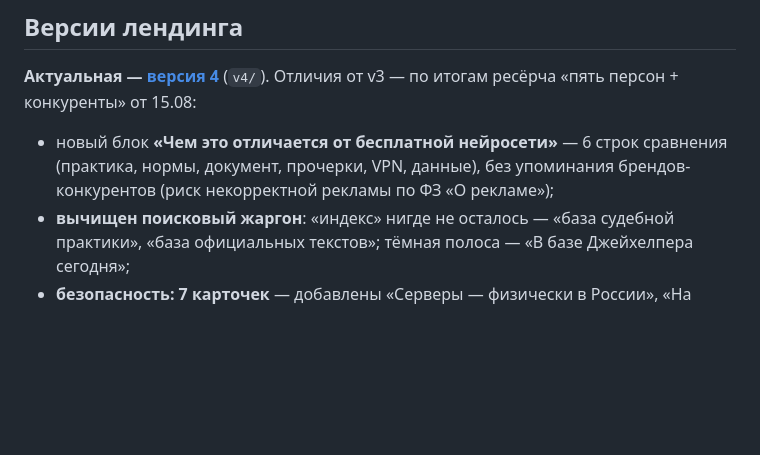
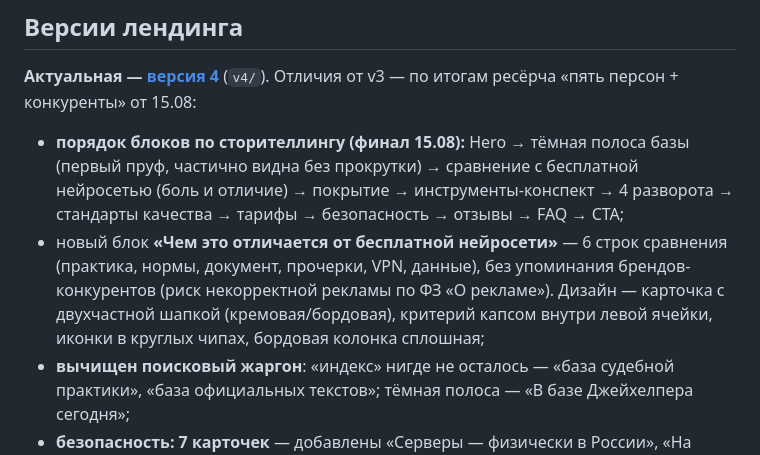
Before and after one commit to TuzovGleb/jhelper-prototype, a Markdown page: README.md, the part around the change. Drawn GitHub-style; blank space fills up the shorter version.

Commit message:
README: финальный порядок блоков v4 и дизайн сравнения
Co-Authored-By: Claude Opus 5 <noreply@anthropic.com>

```diff
--- a/README.md
+++ b/README.md
@@ -11,7 +11,8 @@
 
 **Актуальная — [версия 4](https://tuzovgleb.github.io/jhelper-prototype/v4/)** (`v4/`). Отличия от v3 — по итогам ресёрча «пять персон + конкуренты» от 15.08:
 
-- новый блок **«Чем это отличается от бесплатной нейросети»** — 6 строк сравнения (практика, нормы, документ, прочерки, VPN, данные), без упоминания брендов-конкурентов (риск некорректной рекламы по ФЗ «О рекламе»);
+- **порядок блоков по сторителлингу (финал 15.08):** Hero → тёмная полоса базы (первый пруф, частично видна без прокрутки) → сравнение с бесплатной нейросетью (боль и отличие) → покрытие → инструменты-конспект → 4 разворота → стандарты качества → тарифы → безопасность → отзывы → FAQ → CTA;
+- новый блок **«Чем это отличается от бесплатной нейросети»** — 6 строк сравнения (практика, нормы, документ, прочерки, VPN, данные), без упоминания брендов-конкурентов (риск некорректной рекламы по ФЗ «О рекламе»). Дизайн — карточка с двухчастной шапкой (кремовая/бордовая), критерий капсом внутри левой ячейки, иконки в круглых чипах, бордовая колонка сплошная;
 - **вычищен поисковый жаргон**: «индекс» нигде не осталось — «база судебной практики», «база официальных текстов»; тёмная полоса — «В базе Джейхелпера сегодня»;
 - **безопасность: 7 карточек** — добавлены «Серверы — физически в России», «На ваших документах не обучаются» (подтверждено 15.08) и «Материалы дела обезличены» ⚠ формулировку анонимизации сверить с фактическим поведением продукта;
 - блок покрытия: строка «Все виды судопроизводства: гражданские СОЮ, арбитраж, уголовные»;
```
